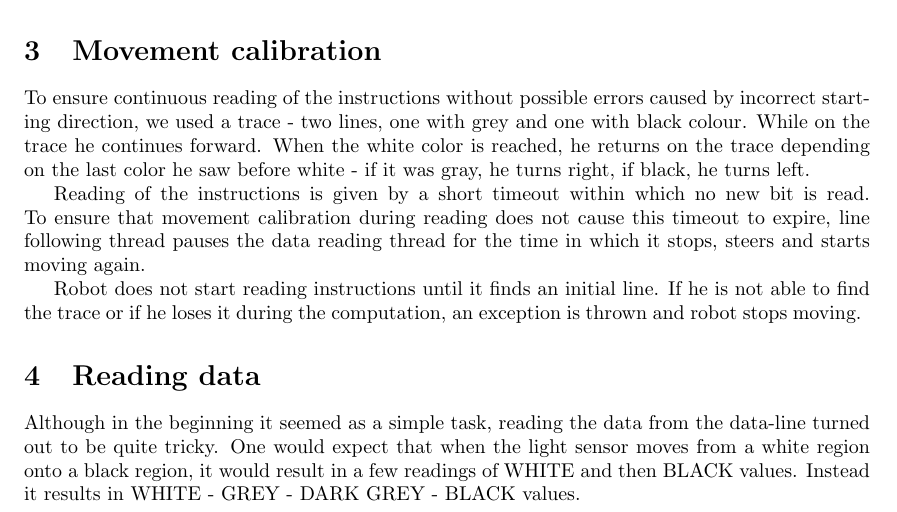
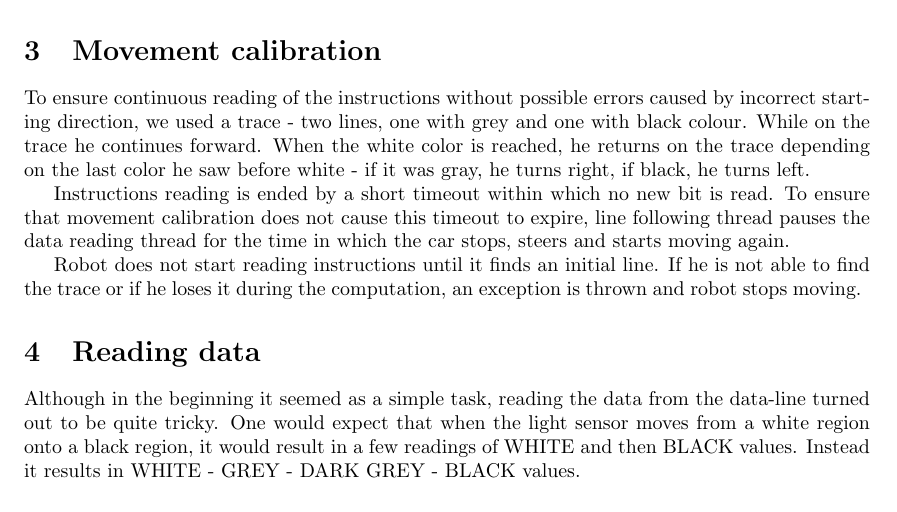
Before and after one commit to mcupak/nxt-robot, a LaTeX document (Documentation/Documentation.tex, which reads Documentation/Movement.tex): part of page 1 of 3, cut so that both start at the same text. Compiled offline with pdfLaTeX.

Commit message:
Apart from hardware, the documentation is complete.

```diff
--- a/Documentation/Movement.tex
+++ b/Documentation/Movement.tex
@@ -1,6 +1,6 @@
 \section{Movement calibration}
 To ensure continuous reading of the instructions without possible errors caused by incorrect starting direction, we used a trace - two lines, one with grey and one with black colour. While on the trace he continues forward. When the white color is reached, he returns on the trace depending on the last color he saw before white - if it was gray, he turns right, if black, he turns left.
 
-Reading of the instructions is given by a short timeout within which no new bit is read. To ensure that movement calibration during reading does not cause this timeout to expire, line following thread pauses the data reading thread for the time in which it stops, steers and starts moving again.
+Instructions reading is ended by a short timeout within which no new bit is read. To ensure that movement calibration does not cause this timeout to expire, line following thread pauses the data reading thread for the time in which the car stops, steers and starts moving again.
 
 Robot does not start reading instructions until it finds an initial line. If he is not able to find the trace or if he loses it during the computation, an exception is thrown and robot stops moving.
```
Also changed, not shown: Documentation.pdf (added), Presentation.pdf (added), Presentation/Presentation.pdf (added), Presentation/top.JPG (added).
